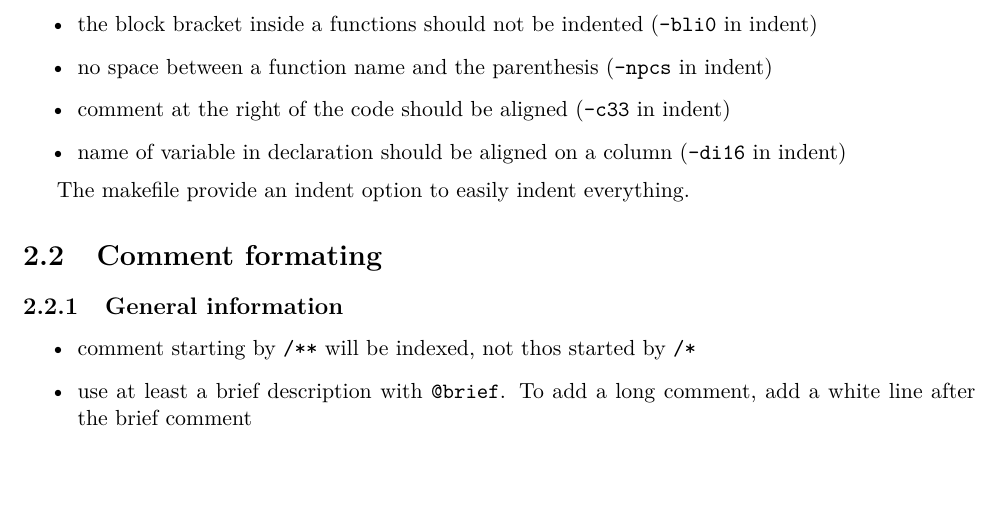
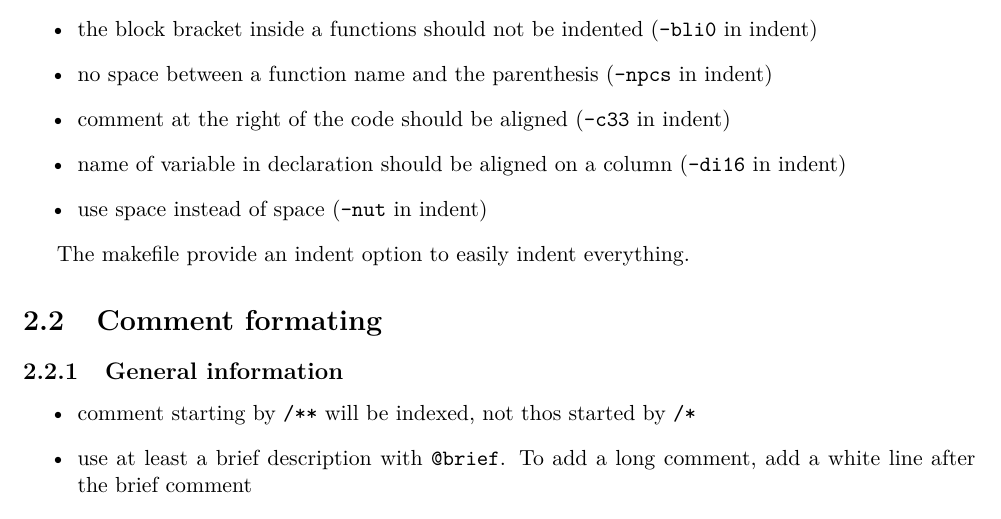
Before and after one commit to Mayeu/OS-Project-SSIK, a LaTeX thesis (report/04_using_and_convention/main.tex, which reads report/04_using_and_convention/code.tex): part of page 5 of 6 before the commit and part of page 5 of 7 after it, cut so that both start at the same text, the shorter picture padded with empty space. Compiled offline with XeLaTeX.

Commit message:
Add an option in indent description

```diff
--- a/report/04_using_and_convention/code.tex
+++ b/report/04_using_and_convention/code.tex
@@ -7,6 +7,7 @@ We follow the GNU coding conventions (\url{http://www.gnu.org/prep/standards/sta
   \item no space between a function name and the parenthesis (\verb+-npcs+ in indent)
   \item comment at the right of the code should be aligned (\verb+-c33+ in indent)
   \item name of variable in declaration should be aligned on a column (\verb+-di16+ in indent)
+  \item use space instead of space (\verb+-nut+ in indent)
 \end{itemize}
 
 The makefile provide an indent option to easily indent everything.
```
